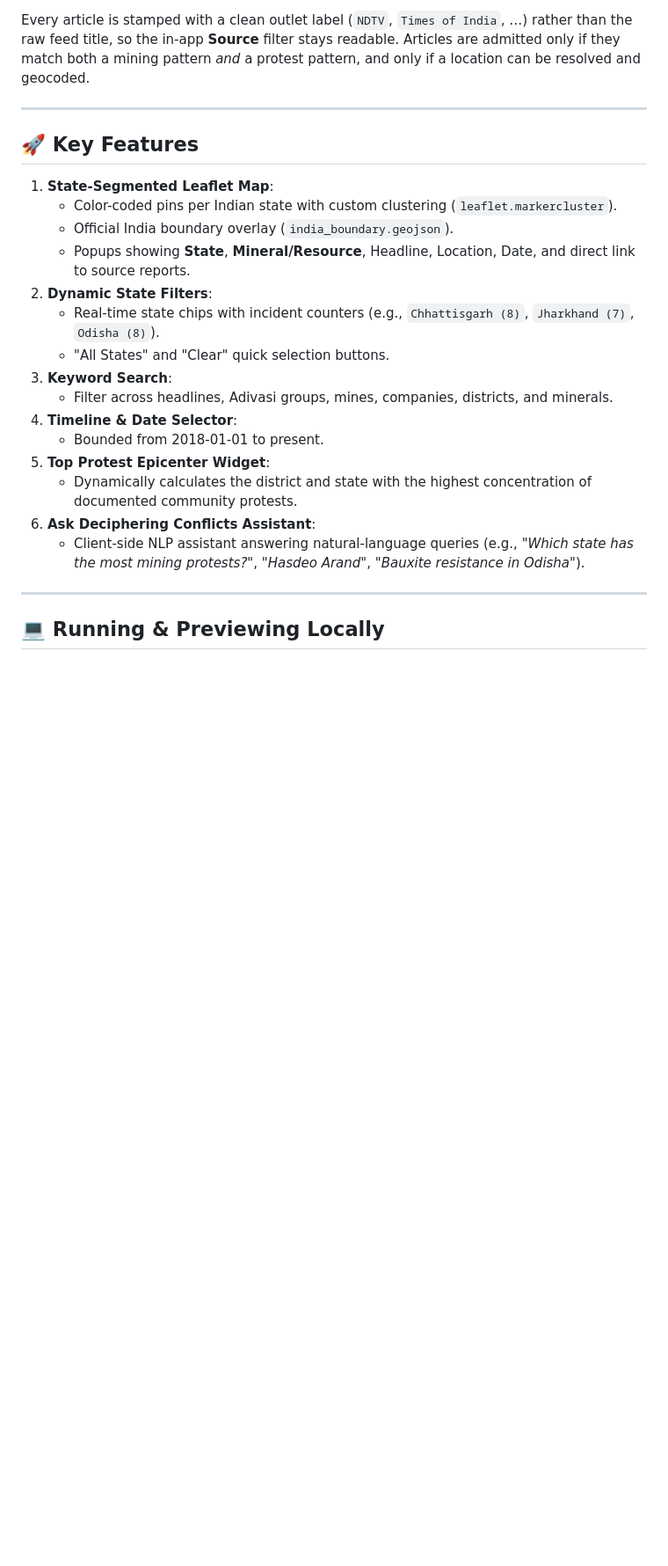
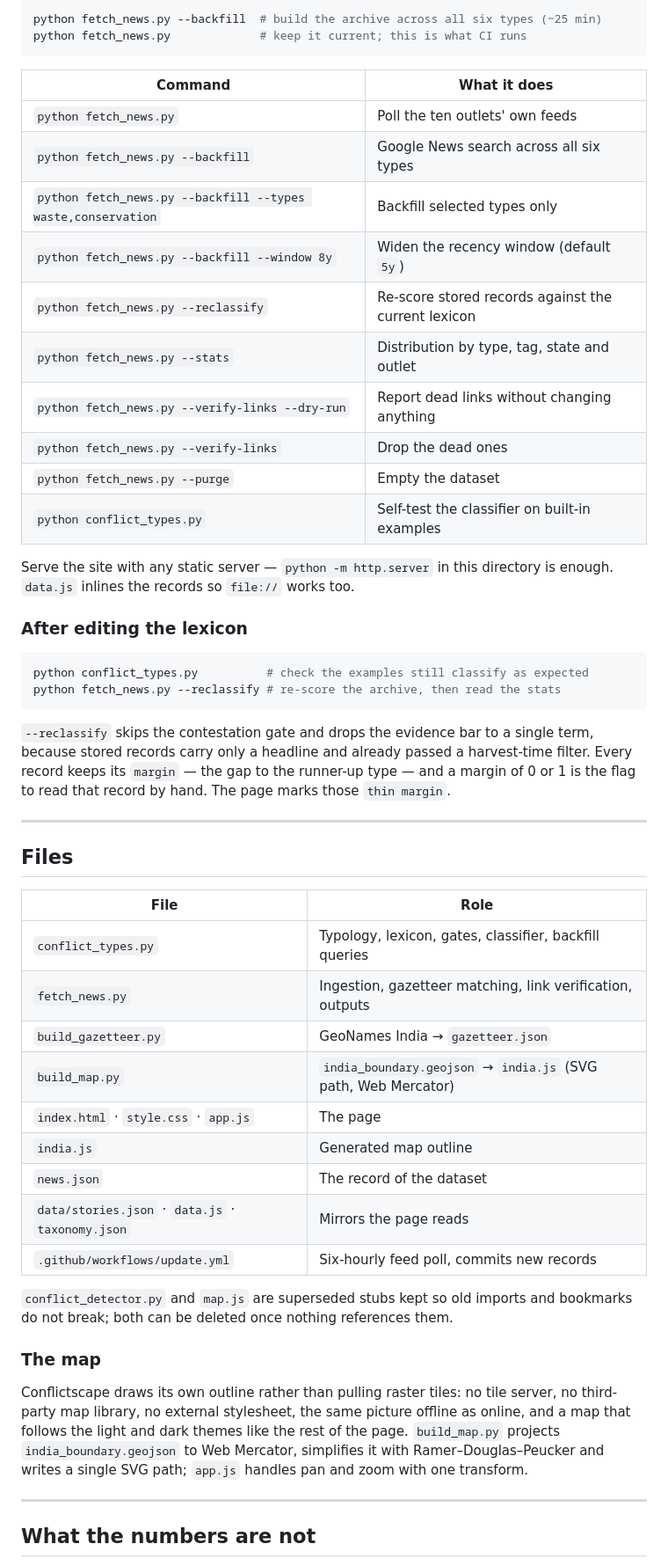
Before and after one commit to manuthomas314/Conflictscape-OG, a Markdown page: README.md, the part around one of its changes. Shown at 88% size. GitHub-like rendering; blank space fills up the shorter version.

````diff
--- a/README.md
+++ b/README.md
@@ -42,27 +77,66 @@ Ten outlets are polled every six hours. Each outlet carries a list of candidate
 
-Every article is stamped with a clean outlet label (`NDTV`, `Times of India`, …) rather than the raw feed title, so the in-app **Source** filter stays readable. Articles are admitted only if they match both a mining pattern *and* a protest pattern, and only if a location can be resolved and geocoded.
+python fetch_news.py --backfill  # build the archive across all six types (~25 min)
+python fetch_news.py             # keep it current; this is what CI runs
+```
+
+| Command | What it does |
+|---|---|
+| `python fetch_news.py` | Poll the ten outlets' own feeds |
+| `python fetch_news.py --backfill` | Google News search across all six types |
+| `python fetch_news.py --backfill --types waste,conservation` | Backfill selected types only |
+| `python fetch_news.py --backfill --window 8y` | Widen the recency window (default `5y`) |
+| `python fetch_news.py --reclassify` | Re-score stored records against the current lexicon |
+| `python fetch_news.py --stats` | Distribution by type, tag, state and outlet |
+| `python fetch_news.py --verify-links --dry-run` | Report dead links without changing anything |
+| `python fetch_news.py --verify-links` | Drop the dead ones |
+| `python fetch_news.py --purge` | Empty the dataset |
+| `python conflict_types.py` | Self-test the classifier on built-in examples |
+
+Serve the site with any static server — `python -m http.server` in this
+directory is enough. `data.js` inlines the records so `file://` works too.
+
+### After editing the lexicon
+
+```bash
+python conflict_types.py          # check the examples still classify as expected
+python fetch_news.py --reclassify # re-score the archive, then read the stats
+```
+
+`--reclassify` skips the contestation gate and drops the evidence bar to a
+single term, because stored records carry only a headline and already passed a
+harvest-time filter. Every record keeps its `margin` — the gap to the
+runner-up type — and a margin of 0 or 1 is the flag to read that record by
+hand. The page marks those `thin margin`.
 
 ---
 
-## 🚀 Key Features
+## Files
 
-1. **State-Segmented Leaflet Map**:
-   - Color-coded pins per Indian state with custom clustering (`leaflet.markercluster`).
-   - Official India boundary overlay (`india_boundary.geojson`).
-   - Popups showing **State**, **Mineral/Resource**, Headline, Location, Date, and direct link to source reports.
-2. **Dynamic State Filters**:
-   - Real-time state chips with incident counters (e.g., `Chhattisgarh (8)`, `Jharkhand (7)`, `Odisha (8)`).
-   - "All States" and "Clear" quick selection buttons.
-3. **Keyword Search**:
-   - Filter across headlines, Adivasi groups, mines, companies, districts, and minerals.
-4. **Timeline & Date Selector**:
-   - Bounded from 2018-01-01 to present.
-5. **Top Protest Epicenter Widget**:
-   - Dynamically calculates the district and state with the highest concentration of documented community protests.
-6. **Ask Deciphering Conflicts Assistant**:
-   - Client-side NLP assistant answering natural-language queries (e.g., *"Which state has the most mining protests?"*, *"Hasdeo Arand"*, *"Bauxite resistance in Odisha"*).
+| File | Role |
+|---|---|
+| `conflict_types.py` | Typology, lexicon, gates, classifier, backfill queries |
+| `fetch_news.py` | Ingestion, gazetteer matching, link verification, outputs |
+| `build_gazetteer.py` | GeoNames India → `gazetteer.json` |
+| `build_map.py` | `india_boundary.geojson` → `india.js` (SVG path, Web Mercator) |
+| `index.html` · `style.css` · `app.js` | The page |
+| `india.js` | Generated map outline |
+| `news.json` | The record of the dataset |
+| `data/stories.json` · `data.js` · `taxonomy.json` | Mirrors the page reads |
+| `.github/workflows/update.yml` | Six-hourly feed poll, commits new records |
+
+`conflict_detector.py` and `map.js` are superseded stubs kept so old imports and
+bookmarks do not break; both can be deleted once nothing references them.
+
+### The map
+
+Conflictscape draws its own outline rather than pulling raster tiles: no tile
+server, no third-party map library, no external stylesheet, the same picture
+offline as online, and a map that follows the light and dark themes like the
+rest of the page. `build_map.py` projects `india_boundary.geojson` to Web
+Mercator, simplifies it with Ramer–Douglas–Peucker and writes a single SVG
+path; `app.js` handles pan and zoom with one transform.
 
 ---
 
-## 💻 Running & Previewing Locally
+## What the numbers are not
 
````
Also changed, not shown: other parts of README.md (+87 -83 lines).
